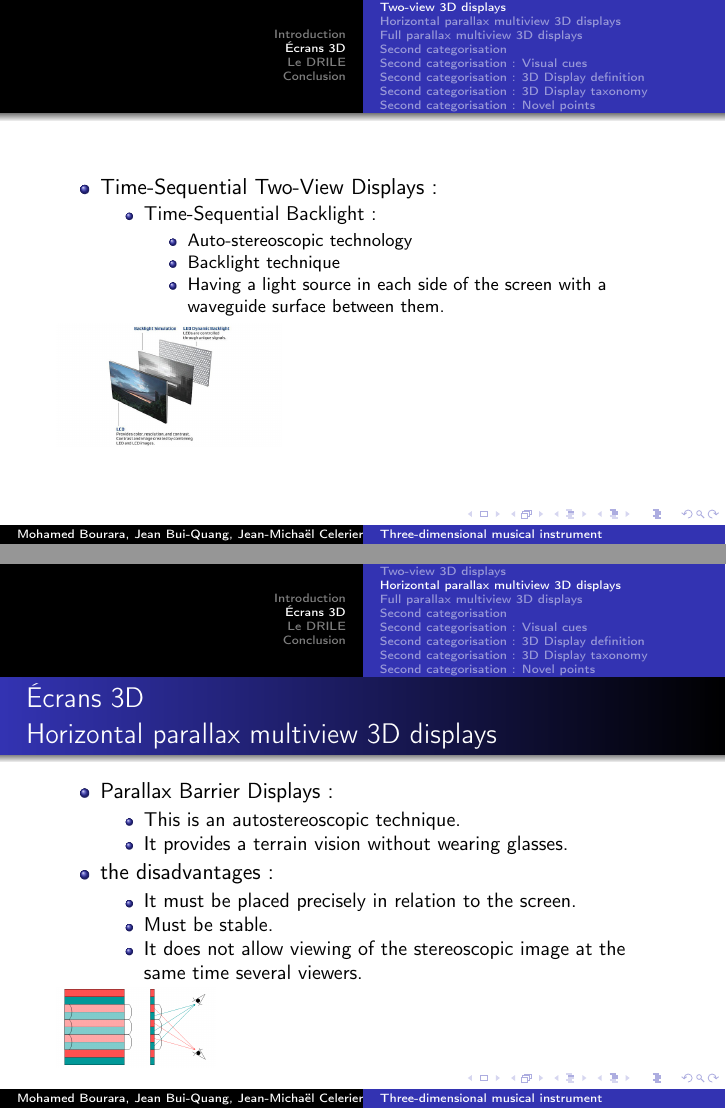
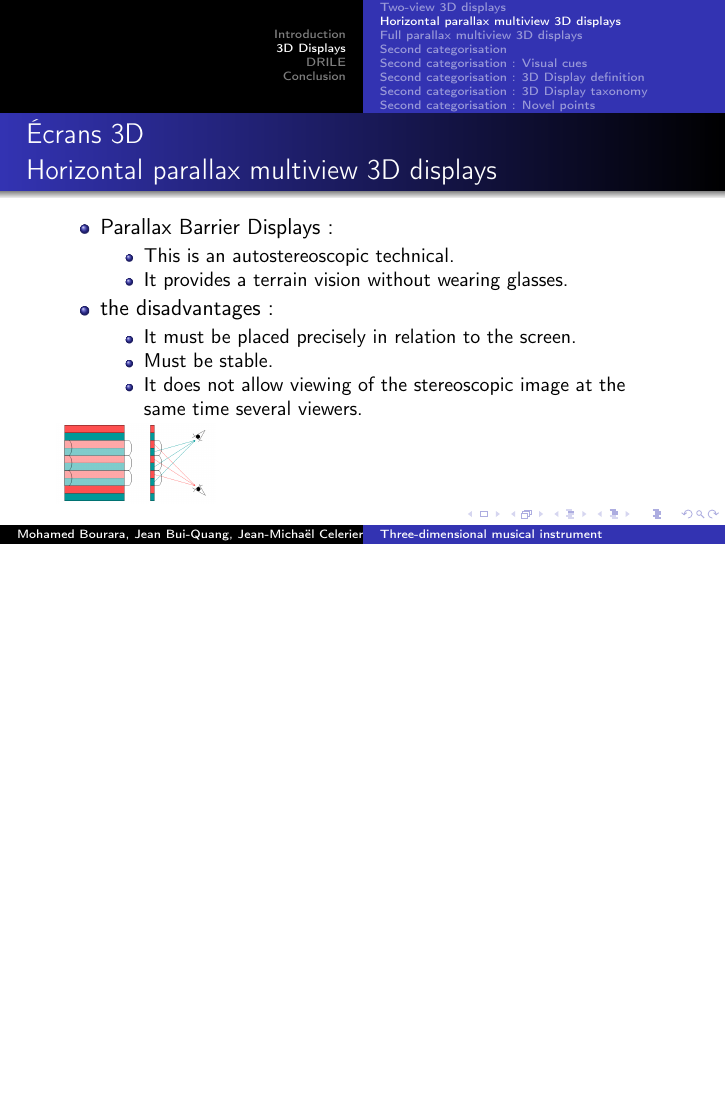
Before and after one commit to jcelerier/per-instrument-3D, LaTeX slides (presentation/presentation.tex, which reads presentation/ecrans3D1.tex): pages 6 and 7 of 17 before the commit and page 6 of 16 after it, the two joined at a grey line, the shorter picture padded with empty space. Compiled offline with pdfLaTeX.

Commit message:
modification finale

```diff
--- a/presentation/ecrans3D1.tex
+++ b/presentation/ecrans3D1.tex
@@ -1,9 +1,9 @@
 
-\section{Écrans 3D}
+\section{3D Displays}
 \subsection{Two-view 3D displays}
 \begin{frame}
 
-  \frametitle{Écrans 3D \\Two-view 3D displays}
+  \frametitle{3D Displays \\Two-view 3D displays}
 
   \begin{itemize}
   \item Wavelength Selective Displays:
@@ -43,22 +39,6 @@
   \includegraphics[keepaspectratio,height=.2\linewidth]{2.jpg}
 \end{frame}
 
-\begin{frame}
-  \begin{itemize}
-  \item Time-Sequential Two-View Displays:
-    \begin{itemize}
-    \item Time-Sequential Backlight:
-      \begin{itemize}
-      \item Auto-stereoscopic technology
-      \item Backlight technique
-      \item Having a light source in each side of the screen with a waveguide surface between them.
-
-      \end{itemize}
-    \end{itemize}
-  \end{itemize}
-  \includegraphics[keepaspectratio,height=.2\linewidth]{3.jpg}
-\end{frame}
-
 \subsection{Horizontal parallax multiview 3D displays}
 
 \begin{frame}
@@ -69,7 +49,7 @@
   \item Parallax Barrier Displays:
 
     \begin{itemize}
-    \item This is an autostereoscopic technique.
+    \item This is an autostereoscopic technical.
     \item It provides a terrain vision without wearing glasses.
     \end{itemize}
   \item the disadvantages:
```
Also changed, not shown: presentation/drile.tex (+1 -1 lines), presentation/ecrans3D1.tex (11 more changed lines).
